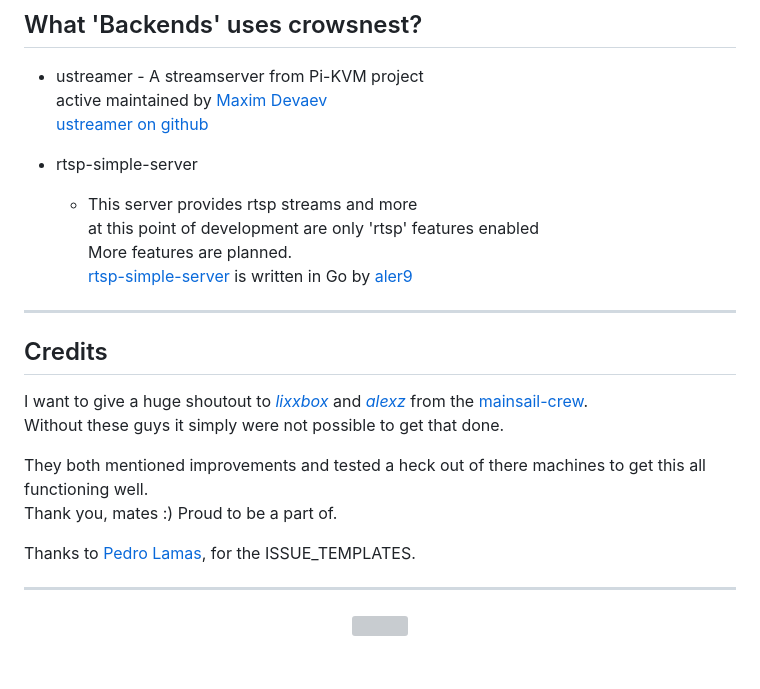
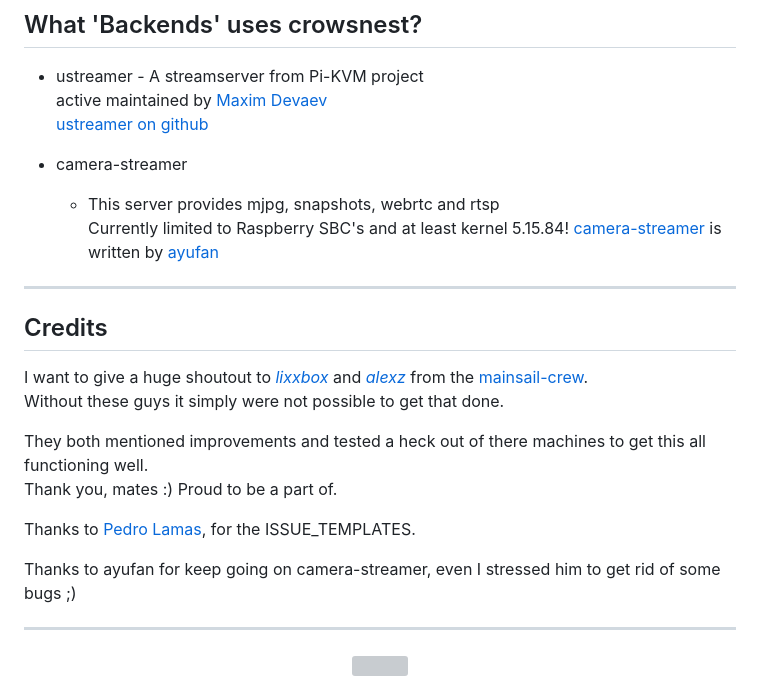
Before and after one commit to mainsail-crew/crowsnest, a Markdown page: README.md, the part around the change. Drawn GitHub-style; blank space fills up the shorter version; grey boxes are pictures that could not be loaded.

Commit message:
docs: add camera-streamer to README.md
Signed-off-by: Stephan Wendel <me@stephanwe.de>

```diff
--- a/README.md
+++ b/README.md
@@ -497,11 +497,10 @@ Please see [README.md](./custompios/README.md) in the module folder for further
     active maintained by [Maxim Devaev](https://github.com/mdevaev) \
     [ustreamer on github](https://github.com/pikvm/ustreamer)
 
--   rtsp-simple-server
-    -   This server provides rtsp streams and more \
-        at this point of development are only 'rtsp' features enabled \
-        More features are planned. \
-        [rtsp-simple-server](https://github.com/aler9/rtsp-simple-server) is written in Go by [aler9](https://github.com/aler9)
+-   camera-streamer
+    -   This server provides mjpg, snapshots, webrtc and rtsp\
+        Currently limited to Raspberry SBC's and at least kernel 5.15.84!
+        [camera-streamer](https://github.com/ayufan/camera-streamer) is written by [ayufan](https://github.com/ayufan)
 
 ---
 
@@ -515,6 +514,8 @@ Thank you, mates :) Proud to be a part of.
 
 Thanks to [Pedro Lamas](https://github.com/pedrolamas), for the ISSUE_TEMPLATES.
 
+Thanks to ayufan for keep going on camera-streamer, even I stressed him to get rid of some bugs ;)
+
 ---
 
 <p align="center">
```
